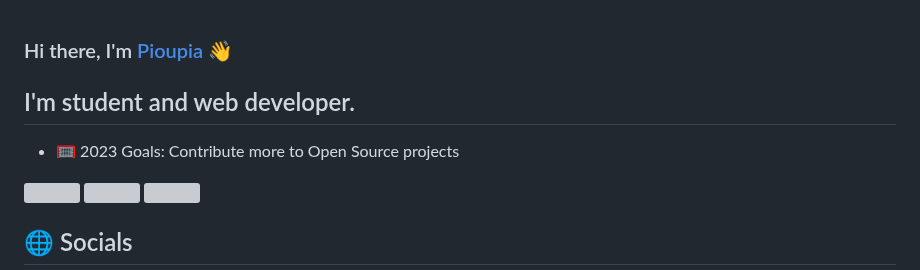
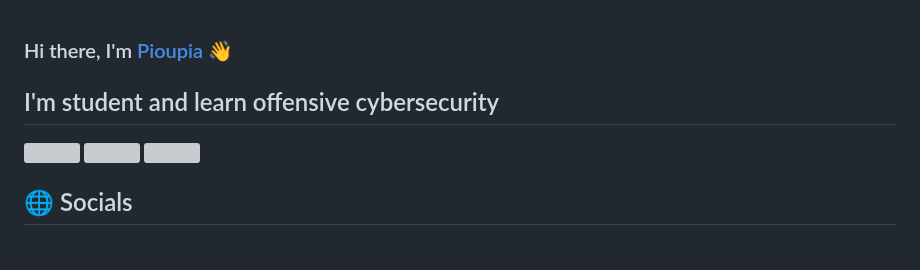
Before and after one commit to pioupia/pioupia, a Markdown page: README.md, the part around the change. Rendered like a GitHub page; blank space fills up the shorter version; grey boxes are pictures that could not be loaded.

```diff
--- a/README.md
+++ b/README.md
@@ -1,8 +1,6 @@
 ### Hi there, I'm [Pioupia](https://pioupia.github.io/portfolio) 👋
 
-## I'm student and web developer.
-
-- 🥅 2023 Goals: Contribute more to Open Source projects
+## I'm student and learn offensive cybersecurity
 
 ![](https://img.shields.io/github/stars/pioupia?style=for-the-badge) ![](https://img.shields.io/github/followers/pioupia?color=%23fd0&style=for-the-badge) ![](https://visitor-badge-reloaded.herokuapp.com/badge?page_id=pioupia&style=for-the-badge&color=f00)
 
```
